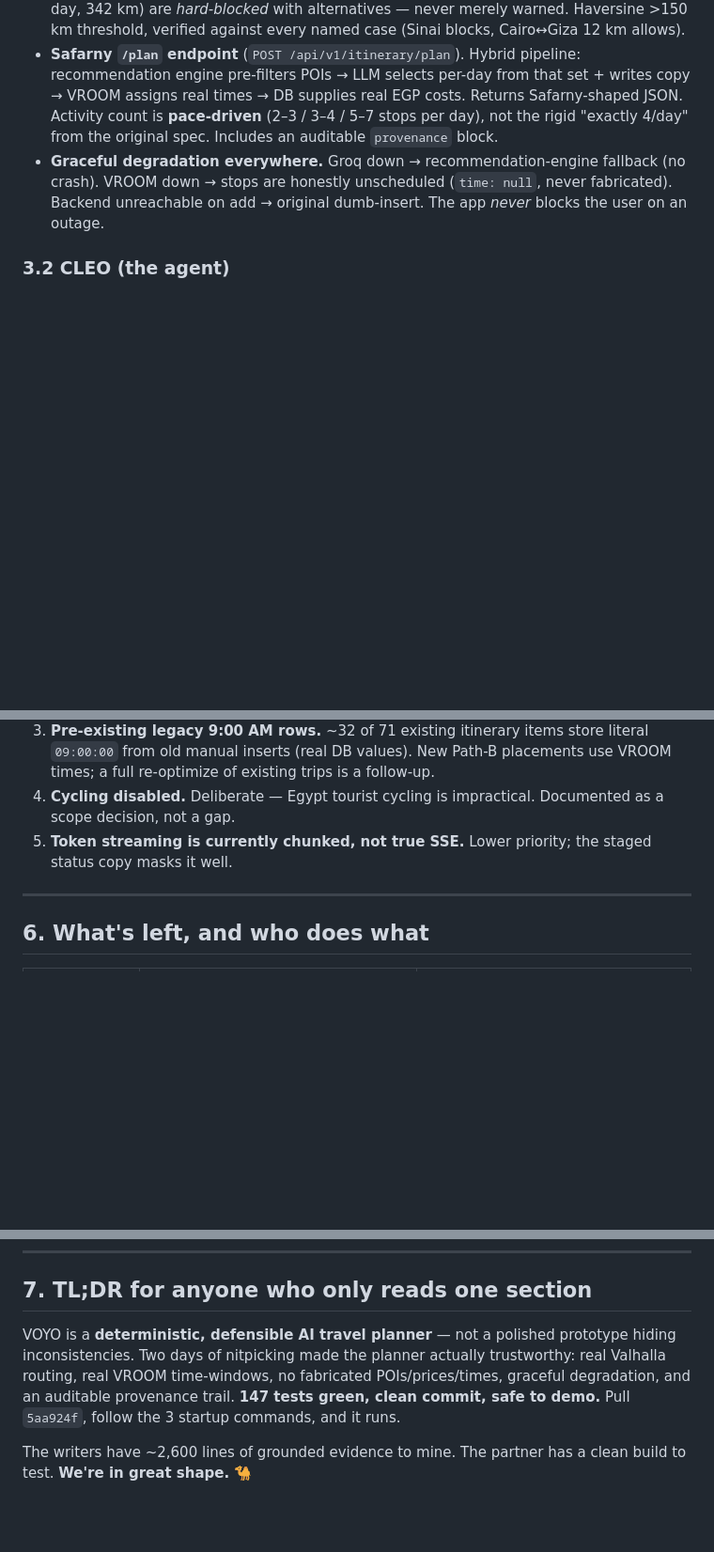
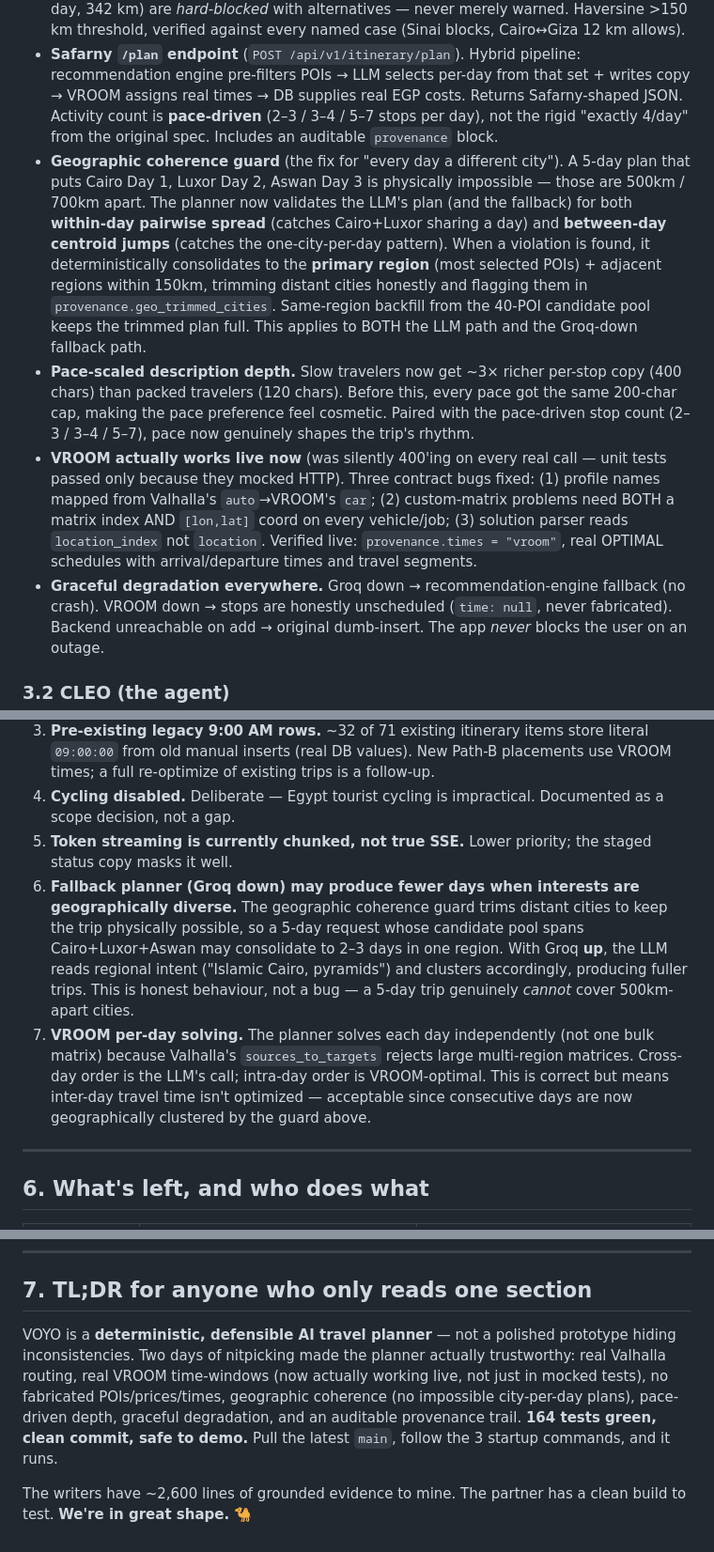
Before and after one commit to Ozymandes/voyo-backend, a Markdown page: HANDOFF_TO_TEAM.md, 3 parts joined by grey strips. Shown at 94% size. Drawn GitHub-style; blank space fills up the shorter version.

Commit message:
docs: handoff — VROOM-live fix, geographic guard, pace depth, 164 tests
Update sections 3.1 (planner), 5 (limitations), 7 (TL;DR) to reflect:
- VROOM now actually works live (was silently 400'ing)
- Geographic coherence guard (B fix) — no more impossible city-per-day plans
- Pace-scaled description depth (D fix)
- Test count 147 → 164

```diff
--- a/HANDOFF_TO_TEAM.md
+++ b/HANDOFF_TO_TEAM.md
@@ -45,6 +45,9 @@ This is two days of deep work. Organized by component so you can find anything.
 - **Path B — VROOM-assigned placement.** Adding a POI to a day no longer stamps a fake 9:00 AM clock slot. CLEO runs the real VROOM solver, extracts the candidate's exact arrival time + its neighbours, and commits at that slot (*"CLEO suggests ~2:00 PM, between the Egyptian Museum and Khan el-Khalili"*). Manual clock-picking is now an explicit opt-in override, not the default. Backend: `engine.preview_add()` → `candidate_placement{arrival_time, sequence, previous_name, next_name}`. Flutter: `_buildPlacementCard()` primary + `_buildManualSlots()` fallback.
 - **Geographic hard-block.** Cross-region same-day additions (e.g. Mount Sinai on a Luxor day, 342 km) are *hard-blocked* with alternatives — never merely warned. Haversine >150 km threshold, verified against every named case (Sinai blocks, Cairo↔Giza 12 km allows).
 - **Safarny `/plan` endpoint** (`POST /api/v1/itinerary/plan`). Hybrid pipeline: recommendation engine pre-filters POIs → LLM selects per-day from that set + writes copy → VROOM assigns real times → DB supplies real EGP costs. Returns Safarny-shaped JSON. Activity count is **pace-driven** (2–3 / 3–4 / 5–7 stops per day), not the rigid "exactly 4/day" from the original spec. Includes an auditable `provenance` block.
+- **Geographic coherence guard** (the fix for "every day a different city"). A 5-day plan that puts Cairo Day 1, Luxor Day 2, Aswan Day 3 is physically impossible — those are 500km / 700km apart. The planner now validates the LLM's plan (and the fallback) for both **within-day pairwise spread** (catches Cairo+Luxor sharing a day) and **between-day centroid jumps** (catches the one-city-per-day pattern). When a violation is found, it deterministically consolidates to the **primary region** (most selected POIs) + adjacent regions within 150km, trimming distant cities honestly and flagging them in `provenance.geo_trimmed_cities`. Same-region backfill from the 40-POI candidate pool keeps the trimmed plan full. This applies to BOTH the LLM path and the Groq-down fallback path.
+- **Pace-scaled description depth.** Slow travelers now get ~3× richer per-stop copy (400 chars) than packed travelers (120 chars). Before this, every pace got the same 200-char cap, making the pace preference feel cosmetic. Paired with the pace-driven stop count (2–3 / 3–4 / 5–7), pace now genuinely shapes the trip's rhythm.
+- **VROOM actually works live now** (was silently 400'ing on every real call — unit tests passed only because they mocked HTTP). Three contract bugs fixed: (1) profile names mapped from Valhalla's `auto`→VROOM's `car`; (2) custom-matrix problems need BOTH a matrix index AND `[lon,lat]` coord on every vehicle/job; (3) solution parser reads `location_index` not `location`. Verified live: `provenance.times = "vroom"`, real OPTIMAL schedules with arrival/departure times and travel segments.
 - **Graceful degradation everywhere.** Groq down → recommendation-engine fallback (no crash). VROOM down → stops are honestly unscheduled (`time: null`, never fabricated). Backend unreachable on add → original dumb-insert. The app *never* blocks the user on an outage.
 
 ### 3.2 CLEO (the agent)
@@ -114,6 +117,8 @@ These are genuine limitations, not bugs. Acknowledging them *strengthens* the th
 3. **Pre-existing legacy 9:00 AM rows.** ~32 of 71 existing itinerary items store literal `09:00:00` from old manual inserts (real DB values). New Path-B placements use VROOM times; a full re-optimize of existing trips is a follow-up.
 4. **Cycling disabled.** Deliberate — Egypt tourist cycling is impractical. Documented as a scope decision, not a gap.
 5. **Token streaming is currently chunked, not true SSE.** Lower priority; the staged status copy masks it well.
+6. **Fallback planner (Groq down) may produce fewer days when interests are geographically diverse.** The geographic coherence guard trims distant cities to keep the trip physically possible, so a 5-day request whose candidate pool spans Cairo+Luxor+Aswan may consolidate to 2–3 days in one region. With Groq **up**, the LLM reads regional intent ("Islamic Cairo, pyramids") and clusters accordingly, producing fuller trips. This is honest behaviour, not a bug — a 5-day trip genuinely *cannot* cover 500km-apart cities.
+7. **VROOM per-day solving.** The planner solves each day independently (not one bulk matrix) because Valhalla's `sources_to_targets` rejects large multi-region matrices. Cross-day order is the LLM's call; intra-day order is VROOM-optimal. This is correct but means inter-day travel time isn't optimized — acceptable since consecutive days are now geographically clustered by the guard above.
 
 ---
 
@@ -132,6 +137,6 @@ These are genuine limitations, not bugs. Acknowledging them *strengthens* the th
 
 ## 7. TL;DR for anyone who only reads one section
 
-VOYO is a **deterministic, defensible AI travel planner** — not a polished prototype hiding inconsistencies. Two days of nitpicking made the planner actually trustworthy: real Valhalla routing, real VROOM time-windows, no fabricated POIs/prices/times, graceful degradation, and an auditable provenance trail. **147 tests green, clean commit, safe to demo.** Pull `5aa924f`, follow the 3 startup commands, and it runs.
+VOYO is a **deterministic, defensible AI travel planner** — not a polished prototype hiding inconsistencies. Two days of nitpicking made the planner actually trustworthy: real Valhalla routing, real VROOM time-windows (now actually working live, not just in mocked tests), no fabricated POIs/prices/times, geographic coherence (no impossible city-per-day plans), pace-driven depth, graceful degradation, and an auditable provenance trail. **164 tests green, clean commit, safe to demo.** Pull the latest `main`, follow the 3 startup commands, and it runs.
 
 The writers have ~2,600 lines of grounded evidence to mine. The partner has a clean build to test. **We're in great shape.** 🐪
```
